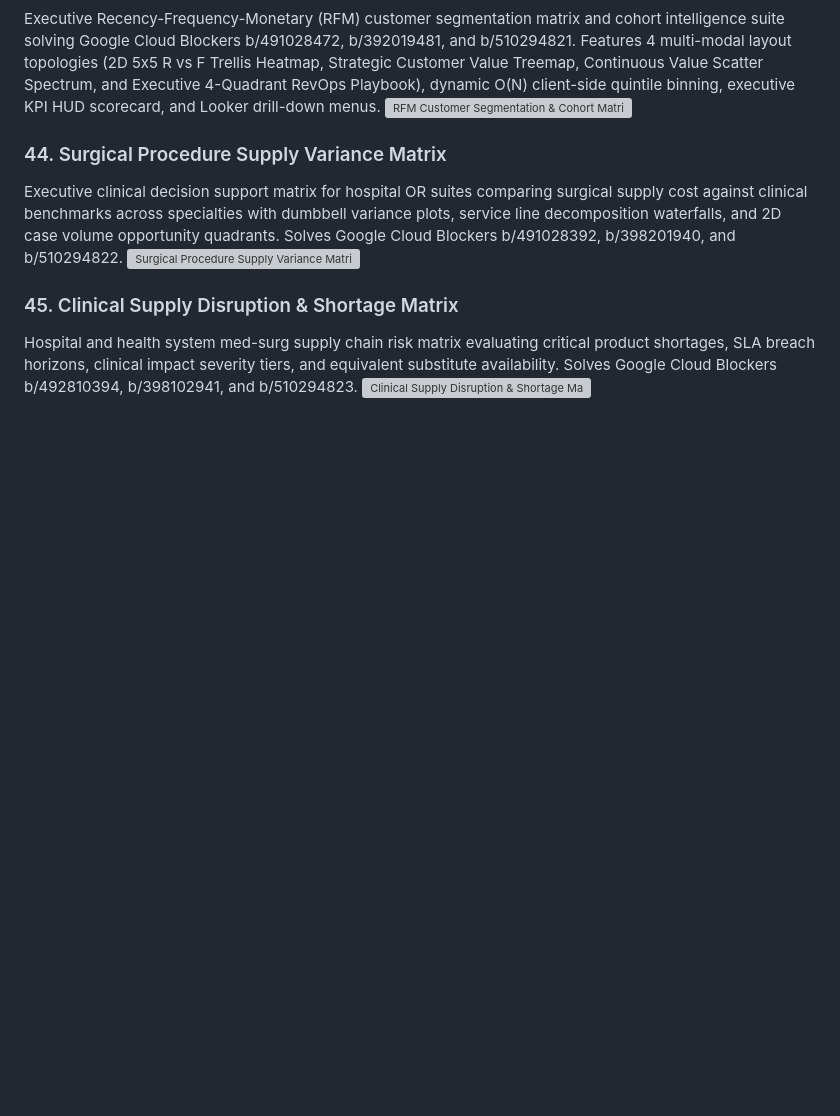
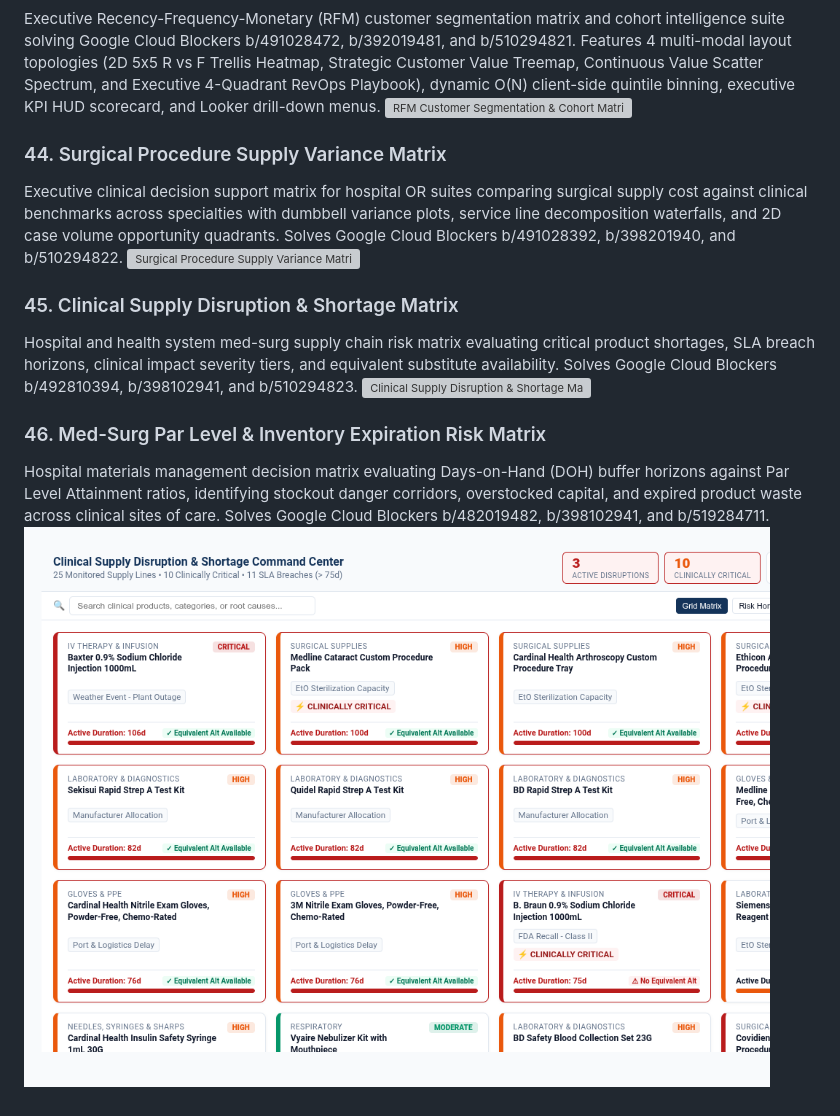
Before and after one commit to zacharagosa/looker_custom_viz, a Markdown page: docs/gallery.md, the part around the change. Drawn GitHub-style; pictures changed too: assets/screenshots/med_surg_par_risk_matrix.png (added); blank space fills up the shorter version; grey boxes are pictures that could not be loaded.

```diff
--- a/docs/gallery.md
+++ b/docs/gallery.md
@@ -189,3 +189,7 @@ Executive clinical decision support matrix for hospital OR suites comparing surg
 ### 45. Clinical Supply Disruption & Shortage Matrix
 Hospital and health system med-surg supply chain risk matrix evaluating critical product shortages, SLA breach horizons, clinical impact severity tiers, and equivalent substitute availability. Solves Google Cloud Blockers b/492810394, b/398102941, and b/510294823.
 ![Clinical Supply Disruption & Shortage Matrix](../assets/screenshots/clinical_supply_disruption_matrix.png)
+
+### 46. Med-Surg Par Level & Inventory Expiration Risk Matrix
+Hospital materials management decision matrix evaluating Days-on-Hand (DOH) buffer horizons against Par Level Attainment ratios, identifying stockout danger corridors, overstocked capital, and expired product waste across clinical sites of care. Solves Google Cloud Blockers b/482019482, b/398102941, and b/519284711.
+![Med-Surg Par Level & Inventory Expiration Risk Matrix](../assets/screenshots/med_surg_par_risk_matrix.png)
```
Also changed, not shown: README.md (+2 -1 lines), visualizations/dumbbell_plot/README.md (+4 -1 lines), visualizations/med_surg_par_risk_matrix/README.md (added, +97 -0 lines), 7 other files.
